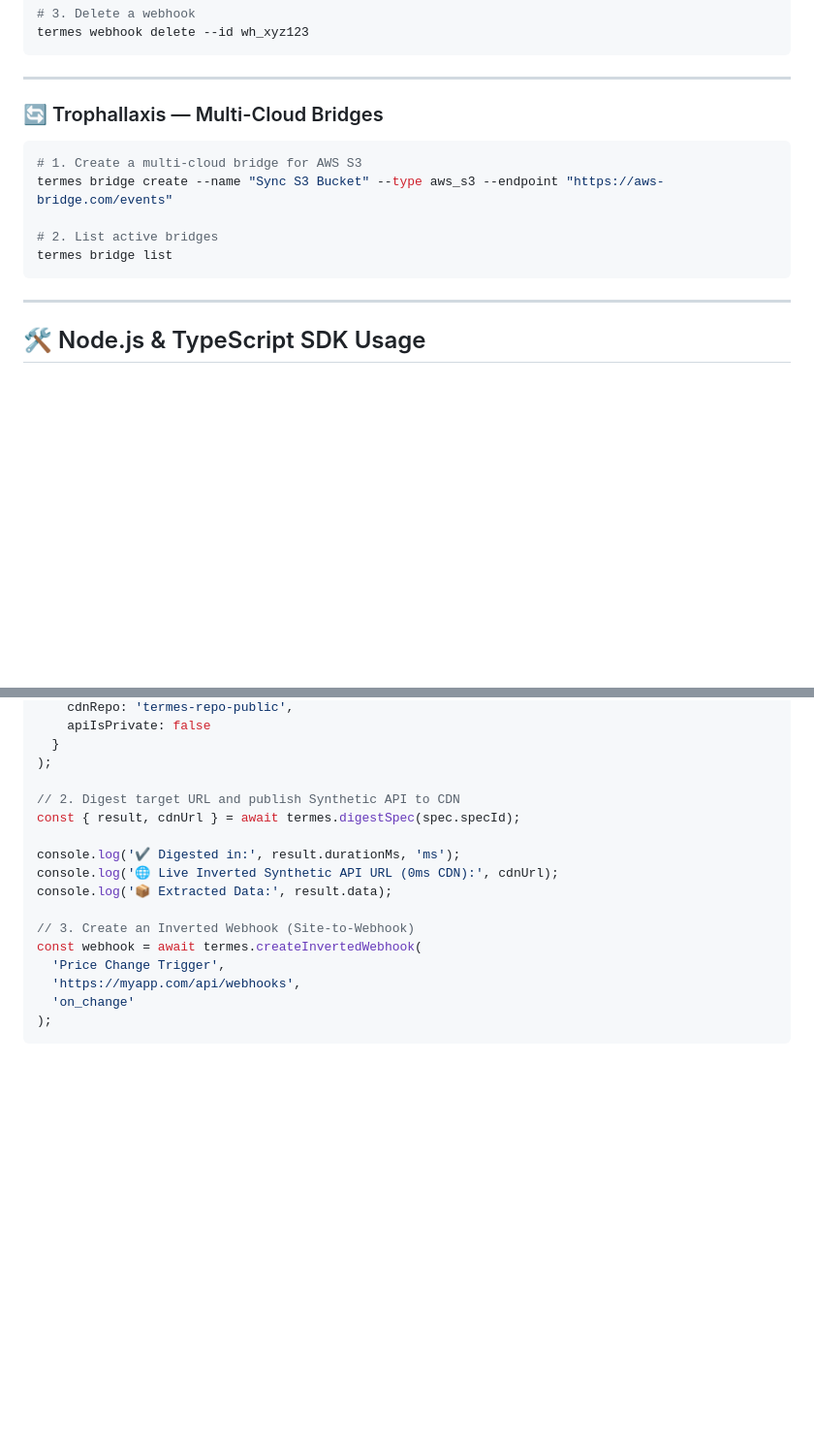
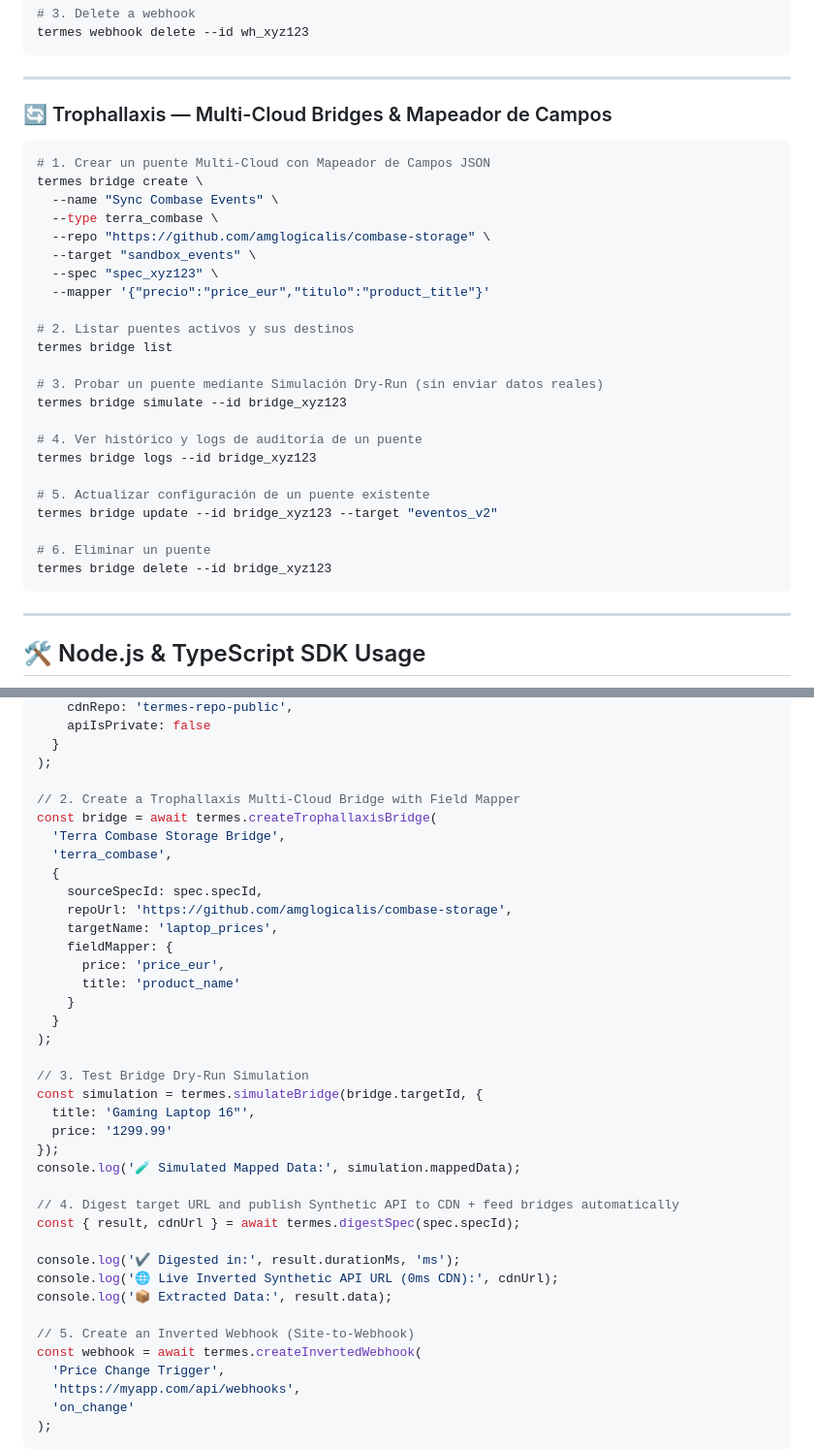
Before and after one commit to amglogicalis/termes-repo-public, a Markdown page: README.md, 2 parts joined by grey strips. Shown at 97% size. Rendered like a GitHub page; blank space fills up the shorter version.

Commit message:
Complete README.md with full Trophallaxis Bridge CLI commands, field mapper, dry-run simulation, and SDK usage

````diff
--- a/README.md
+++ b/README.md
@@ -183,14 +183,32 @@ termes webhook delete --id wh_xyz123
 
 ---
 
-### 🔄 Trophallaxis — Multi-Cloud Bridges
+### 🔄 Trophallaxis — Multi-Cloud Bridges & Mapeador de Campos
 
 ```bash
-# 1. Create a multi-cloud bridge for AWS S3
-termes bridge create --name "Sync S3 Bucket" --type aws_s3 --endpoint "https://aws-bridge.com/events"
+# 1. Crear un puente Multi-Cloud con Mapeador de Campos JSON
+termes bridge create \
+  --name "Sync Combase Events" \
+  --type terra_combase \
+  --repo "https://github.com/amglogicalis/combase-storage" \
+  --target "sandbox_events" \
+  --spec "spec_xyz123" \
+  --mapper '{"precio":"price_eur","titulo":"product_title"}'
 
-# 2. List active bridges
+# 2. Listar puentes activos y sus destinos
 termes bridge list
+
+# 3. Probar un puente mediante Simulación Dry-Run (sin enviar datos reales)
+termes bridge simulate --id bridge_xyz123
+
+# 4. Ver histórico y logs de auditoría de un puente
+termes bridge logs --id bridge_xyz123
+
+# 5. Actualizar configuración de un puente existente
+termes bridge update --id bridge_xyz123 --target "eventos_v2"
+
+# 6. Eliminar un puente
+termes bridge delete --id bridge_xyz123
 ```
 
 ---
@@ -225,14 +243,36 @@ const spec = await termes.createSpec(
   }
 );
 
-// 2. Digest target URL and publish Synthetic API to CDN
+// 2. Create a Trophallaxis Multi-Cloud Bridge with Field Mapper
+const bridge = await termes.createTrophallaxisBridge(
+  'Terra Combase Storage Bridge',
+  'terra_combase',
+  {
+    sourceSpecId: spec.specId,
+    repoUrl: 'https://github.com/amglogicalis/combase-storage',
+    targetName: 'laptop_prices',
+    fieldMapper: {
+      price: 'price_eur',
+      title: 'product_name'
+    }
+  }
+);
+
+// 3. Test Bridge Dry-Run Simulation
+const simulation = termes.simulateBridge(bridge.targetId, {
+  title: 'Gaming Laptop 16"',
+  price: '1299.99'
+});
+console.log('🧪 Simulated Mapped Data:', simulation.mappedData);
+
+// 4. Digest target URL and publish Synthetic API to CDN + feed bridges automatically
 const { result, cdnUrl } = await termes.digestSpec(spec.specId);
 
 console.log('✔ Digested in:', result.durationMs, 'ms');
 console.log('🌐 Live Inverted Synthetic API URL (0ms CDN):', cdnUrl);
 console.log('📦 Extracted Data:', result.data);
 
-// 3. Create an Inverted Webhook (Site-to-Webhook)
+// 5. Create an Inverted Webhook (Site-to-Webhook)
 const webhook = await termes.createInvertedWebhook(
   'Price Change Trigger',
   'https://myapp.com/api/webhooks',
````
